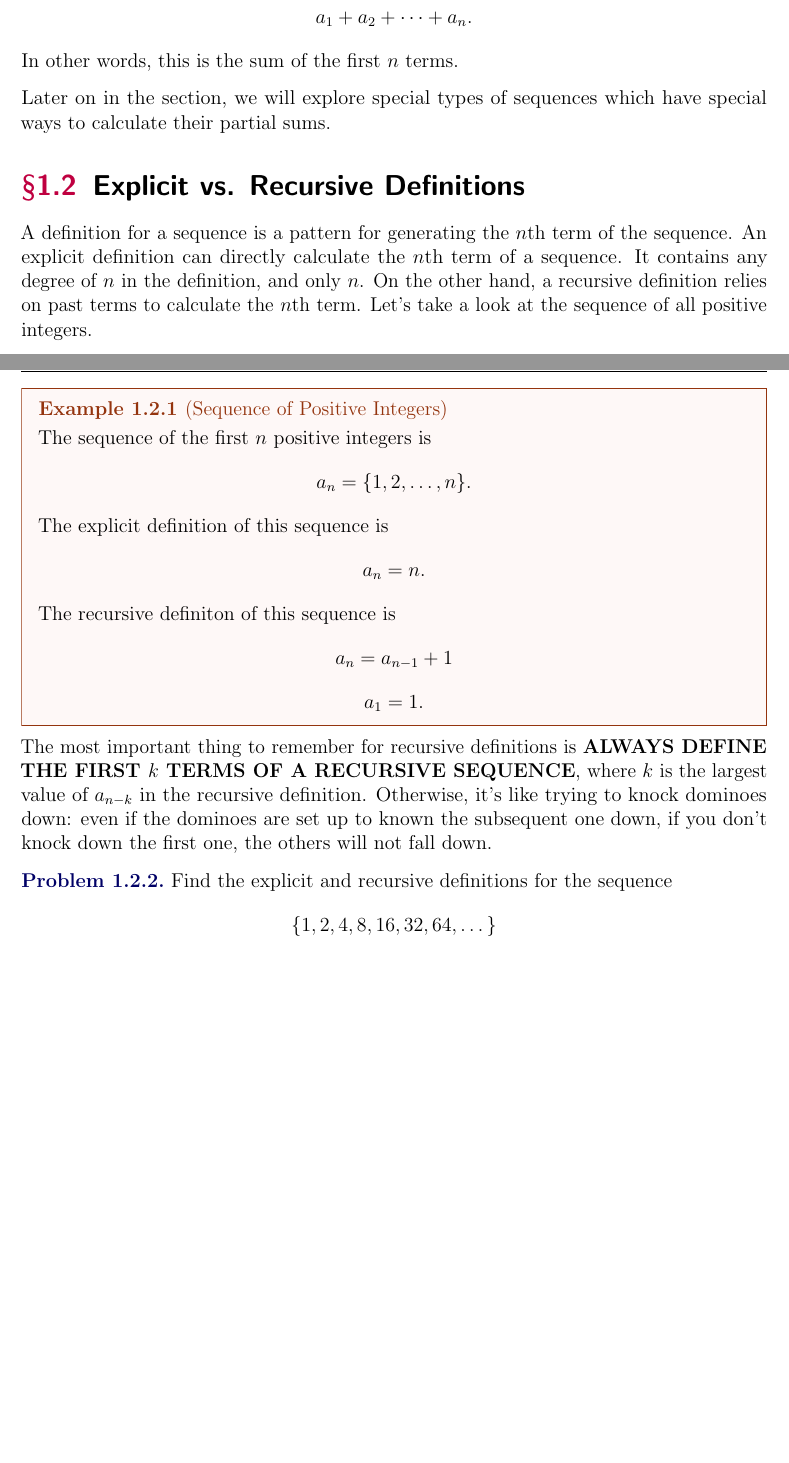
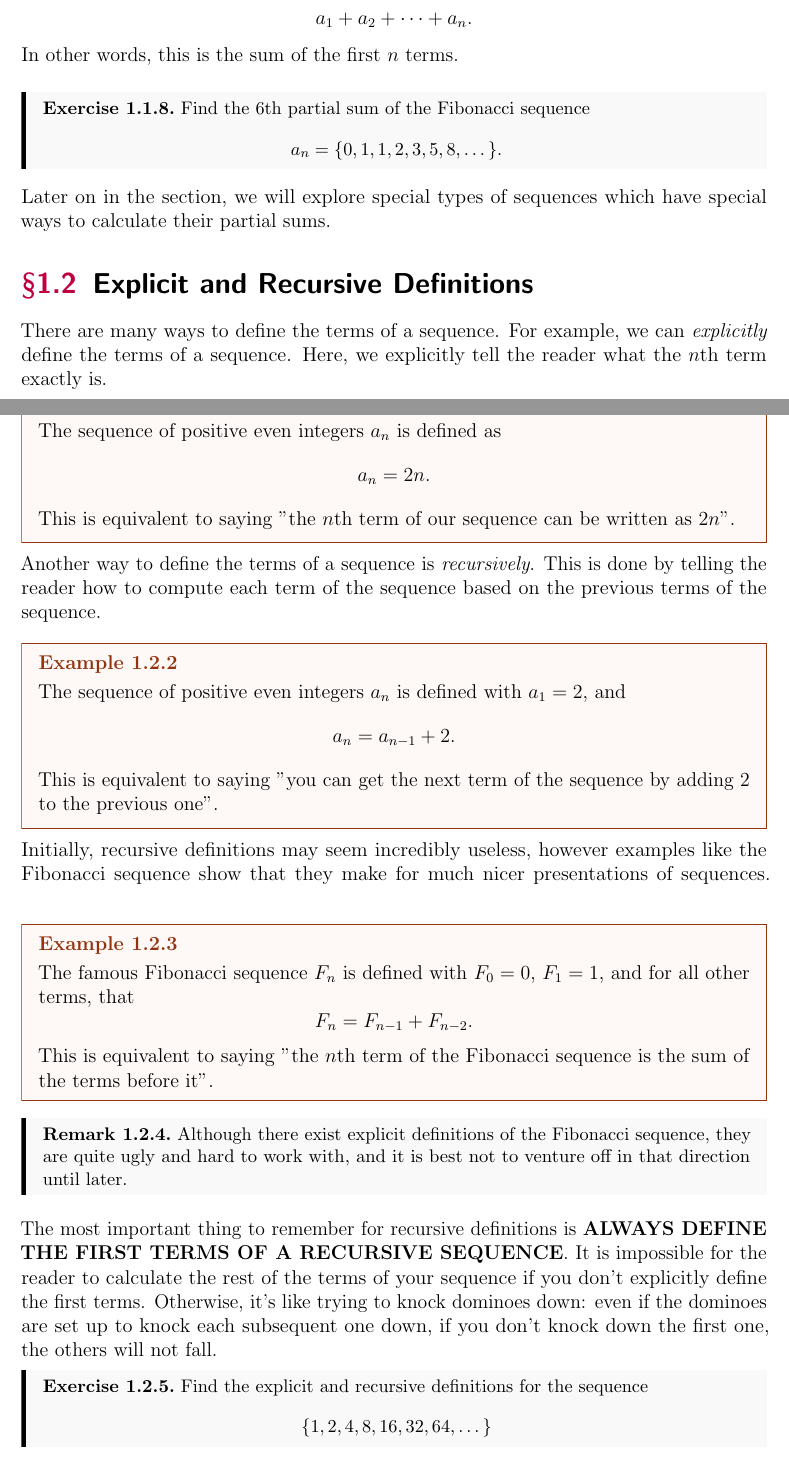
Before and after one commit to truebaguettegod/LKS-Precalc-Guide, a LaTeX document (final.tex, which reads evan.sty, tex/1.tex): two parts of pages 6 and 7 of 23 before the commit and two parts of pages 6 and 7 of 24 after it, joined at a grey line, cut so that both start at the same text, the shorter picture padded with empty space. Compiled offline with pdfLaTeX; a LaTeX package or settings file that is missing is left out.

Commit message:
update chp 1 sec 2
- added more and better examples
- reformatted exercise and question environments
- added explanations that make sense to the common man

```diff
--- a/evan.sty
+++ b/evan.sty
@@ -605,14 +605,14 @@
     \declaretheorem[style=basehead,name=Conjecture,numbered=no]{conjecture*}
     \declaretheorem[style=basehead,name=Definition,sibling=theorem]{definition}
     \declaretheorem[style=basehead,name=Definition,numbered=no]{definition*}
-    \declaretheorem[style=basehead,name=Exercise,sibling=theorem]{exercise}
-    \declaretheorem[style=basehead,name=Exercise,numbered=no]{exercise*}
+    \declaretheorem[style=thmblackbox,name=Exercise,sibling=theorem]{exercise}
+    \declaretheorem[style=thmblackbox,name=Exercise,numbered=no]{exercise*}
     \declaretheorem[style=basehead,name=Fact,sibling=theorem]{fact}
     \declaretheorem[style=basehead,name=Fact,numbered=no]{fact*}
     \declaretheorem[style=basehead,name=Problem,sibling=theorem]{problem}
     \declaretheorem[style=basehead,name=Problem,numbered=no]{problem*}
-    \declaretheorem[style=basehead,name=Question,sibling=theorem]{ques}
-    \declaretheorem[style=basehead,name=Question,numbered=no]{ques*}
+    \declaretheorem[style=thmblackbox,name=Question,sibling=theorem]{ques}
+    \declaretheorem[style=thmblackbox,name=Question,numbered=no]{ques*}
 
     \ifevanpkg
       \Crefname{answer}{Answer}{Answers}
--- a/tex/1.tex
+++ b/tex/1.tex
@@ -46,22 +46,37 @@ Sometimes, we would like to only add up some of the elements of a sequence. We c
     \[a_1+a_2+\dots+a_n.\]
     In other words, this is the sum of the first $n$ terms.
 \end{definition}
+\begin{exercise}
+    Find the $6$th partial sum of the Fibonacci sequence
+    \[a_n=\{0,1,1,2,3,5,8,\dots\}.\]
+\end{exercise}
 Later on in the section, we will explore special types of sequences which have special ways to calculate their partial sums.
 
-\section{Explicit vs. Recursive Definitions}
-A definition for a sequence is a pattern for generating the $n$th term of the sequence. An explicit definition can directly calculate the $n$th term of a sequence. It contains any degree of $n$ in the definition, and only $n$. On the other hand, a recursive definition relies on past terms to calculate the $n$th term. Let's take a look at the sequence of all positive integers.
-\begin{example}[Sequence of Positive Integers]
-    The sequence of the first $n$ positive integers is
-    \[a_n=\{1,2,\dots,n\}.\]
-    The explicit definition of this sequence is
-    \[a_n=n.\]
-    The recursive definiton of this sequence is
-    \[a_n=a_{n-1}+1\]
-    \[a_1=1.\]
+\section{Explicit and Recursive Definitions}
+
+There are many ways to define the terms of a sequence. For example, we can \emph{explicitly} define the terms of a sequence. Here, we explicitly tell the reader what the $n$th term exactly is.
+\begin{example}
+    The sequence of positive even integers $a_n$ is defined as
+    \[a_n=2n.\]
+    This is equivalent to saying "the $n$th term of our sequence can be written as $2n$".
 \end{example}
-The most important thing to remember for recursive definitions is \textbf{ALWAYS DEFINE THE FIRST $k$ TERMS OF A RECURSIVE SEQUENCE}, where $k$ is the largest value of $a_{n-k}$ in the recursive definition. Otherwise, it's like trying to knock dominoes down: even if the dominoes are set up to known the subsequent one down, if you don't knock down the first one, the others will not fall down.
-\begin{problem}
+Another way to define the terms of a sequence is \emph{recursively}. This is done by telling the reader how to compute each term of the sequence based on the previous terms of the sequence.
+\begin{example}
+    The sequence of positive even integers $a_n$ is defined with $a_1=2$, and
+    \[a_n=a_{n-1}+2.\]
+    This is equivalent to saying "you can get the next term of the sequence by adding $2$ to the previous one".
+\end{example}
+Initially, recursive definitions may seem incredibly useless, however examples like the Fibonacci sequence show that they make for much nicer presentations of sequences.
+\begin{example}
+    The famous Fibonacci sequence $F_n$ is defined with $F_0=0$, $F_1=1$, and for all other terms, that
+    \[F_n=F_{n-1}+F_{n-2}.\]
+    This is equivalent to saying "the $n$th term of the Fibonacci sequence is the sum of the terms before it".
+\end{example}
+\begin{remark}
+    Although there exist explicit definitions of the Fibonacci sequence, they are quite ugly and hard to work with, and it is best not to venture off in that direction until later.
+\end{remark}
+The most important thing to remember for recursive definitions is \textbf{ALWAYS DEFINE THE FIRST TERMS OF A RECURSIVE SEQUENCE}. It is impossible for the reader to calculate the rest of the terms of your sequence if you don't explicitly define the first terms. Otherwise, it's like trying to knock dominoes down: even if the dominoes are set up to knock each subsequent one down, if you don't knock down the first one, the others will not fall.
+\begin{exercise}
     Find the explicit and recursive definitions for the sequence
     \[\{1, 2, 4, 8, 16, 32, 64,\dots\}\]
-\end{problem}
-\begin{problem}
+\end{exercise}
```
Also changed, not shown: final.tex (+3 -0 lines), tex/1.tex (6 more changed lines).
